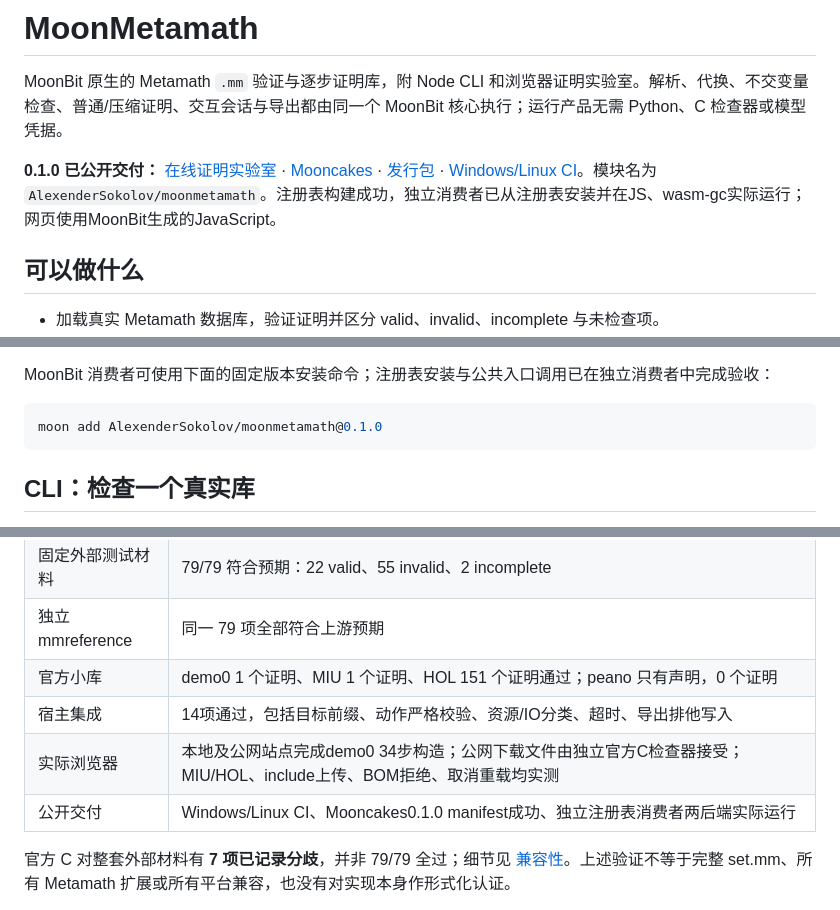
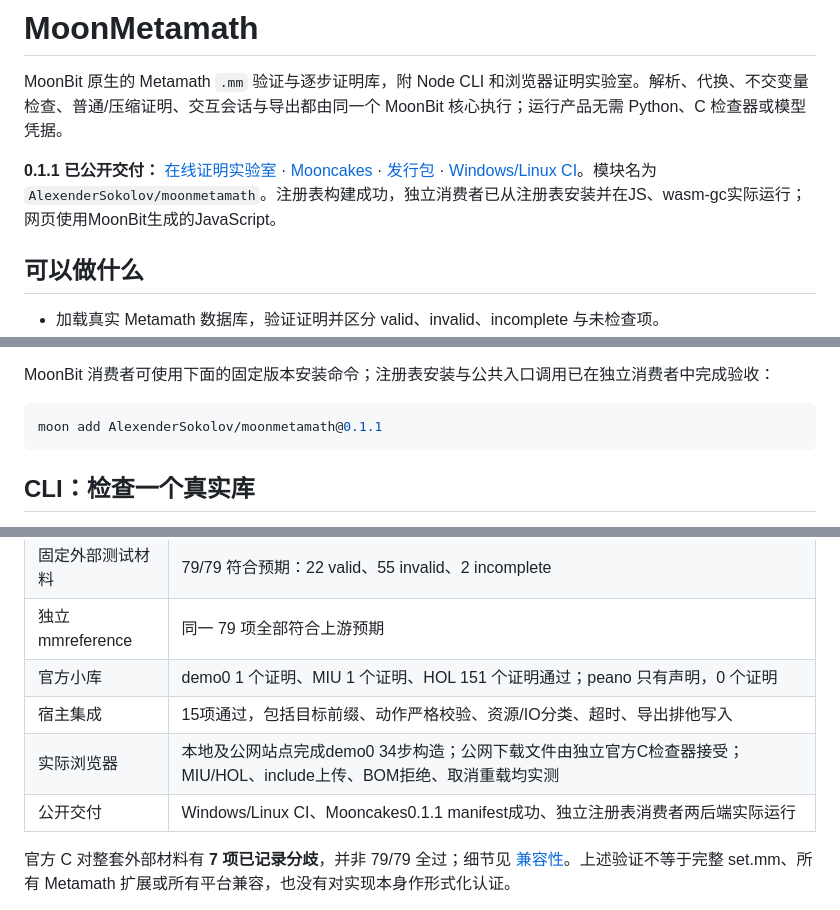
Before and after one commit to AlexenderSokolov/moonmetamath, a Markdown page: README.md, 3 parts joined by grey strips. Rendered like a GitHub page.

Commit message:
docs: record approved 0.2 and AI scope and 0.1.1 release entry

````diff
--- a/README.md
+++ b/README.md
@@ -2,7 +2,7 @@
 
 MoonBit 原生的 Metamath `.mm` 验证与逐步证明库，附 Node CLI 和浏览器证明实验室。解析、代换、不交变量检查、普通/压缩证明、交互会话与导出都由同一个 MoonBit 核心执行；运行产品无需 Python、C 检查器或模型凭据。
 
-**0.1.0 已公开交付：** [在线证明实验室](https://alexendersokolov.github.io/moonmetamath/web/) · [Mooncakes](https://mooncakes.io/docs/AlexenderSokolov/moonmetamath) · [发行包](https://github.com/AlexenderSokolov/moonmetamath/releases/tag/v0.1.0) · [Windows/Linux CI](https://github.com/AlexenderSokolov/moonmetamath/actions)。模块名为 `AlexenderSokolov/moonmetamath`。注册表构建成功，独立消费者已从注册表安装并在JS、wasm-gc实际运行；网页使用MoonBit生成的JavaScript。
+**0.1.1 已公开交付：** [在线证明实验室](https://alexendersokolov.github.io/moonmetamath/web/) · [Mooncakes](https://mooncakes.io/docs/AlexenderSokolov/moonmetamath) · [发行包](https://github.com/AlexenderSokolov/moonmetamath/releases/tag/v0.1.1) · [Windows/Linux CI](https://github.com/AlexenderSokolov/moonmetamath/actions)。模块名为 `AlexenderSokolov/moonmetamath`。注册表构建成功，独立消费者已从注册表安装并在JS、wasm-gc实际运行；网页使用MoonBit生成的JavaScript。
 
 ## 可以做什么
 
@@ -31,7 +31,7 @@ node bin/moonmetamath.mjs --help
 MoonBit 消费者可使用下面的固定版本安装命令；注册表安装与公共入口调用已在独立消费者中完成验收：
 
 ```sh
-moon add AlexenderSokolov/moonmetamath@0.1.0
+moon add AlexenderSokolov/moonmetamath@0.1.1
 ```
 
 ## CLI：检查一个真实库
@@ -107,9 +107,9 @@ console.log(response);
 | 固定外部测试材料 | 79/79 符合预期：22 valid、55 invalid、2 incomplete |
 | 独立 mmreference | 同一 79 项全部符合上游预期 |
 | 官方小库 | demo0 1 个证明、MIU 1 个证明、HOL 151 个证明通过；peano 只有声明，0 个证明 |
-| 宿主集成 | 14项通过，包括目标前缀、动作严格校验、资源/IO分类、超时、导出排他写入 |
+| 宿主集成 | 15项通过，包括目标前缀、动作严格校验、资源/IO分类、超时、导出排他写入 |
 | 实际浏览器 | 本地及公网站点完成demo0 34步构造；公网下载文件由独立官方C检查器接受；MIU/HOL、include上传、BOM拒绝、取消重载均实测 |
-| 公开交付 | Windows/Linux CI、Mooncakes0.1.0 manifest成功、独立注册表消费者两后端实际运行 |
+| 公开交付 | Windows/Linux CI、Mooncakes0.1.1 manifest成功、独立注册表消费者两后端实际运行 |
 
 官方 C 对整套外部材料有 **7 项已记录分歧**，并非 79/79 全过；细节见 [兼容性](docs/COMPATIBILITY.md)。上述验证不等于完整 set.mm、所有 Metamath 扩展或所有平台兼容，也没有对实现本身作形式化认证。
 
````
Also changed, not shown: other parts of README.md (+1 -1 lines), PROGRESS.md (+11 -0 lines), PROJECT.md (+4 -0 lines).
